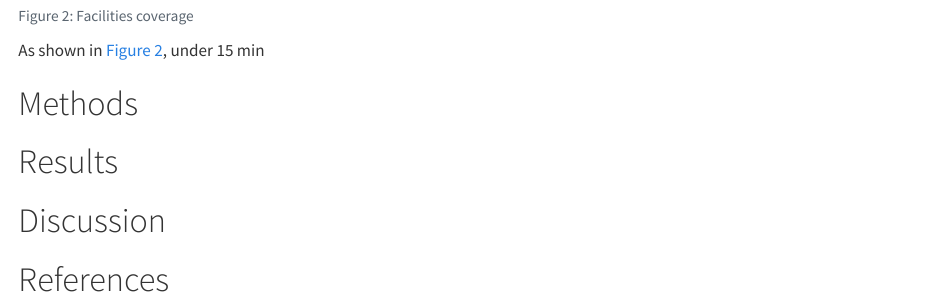
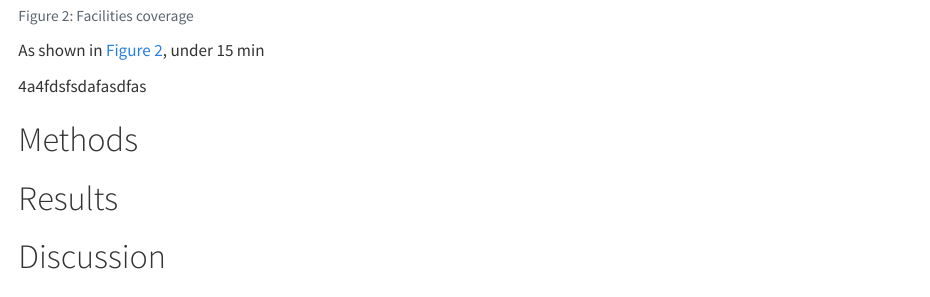
Before and after one commit to junrenwang417/eitcourse_Junren, a Quarto document (paper.qmd): the page in a window 1100 px wide, from 990 px down. Rendered offline with R 4.5, knitr and Pandoc in place of Quarto, with nearby package versions.

Commit message:
test after rename

```diff
--- a/paper.qmd
+++ b/paper.qmd
@@ -82,6 +82,8 @@ ggplot(df, aes(x = threshold_min, y = prop,
 
 As shown in @fig-access, under 15 min
 
+4a4fdsfsdafasdfas
+
 # Methods {#sec-methods}
 
 # Results {#sec-results}
```
